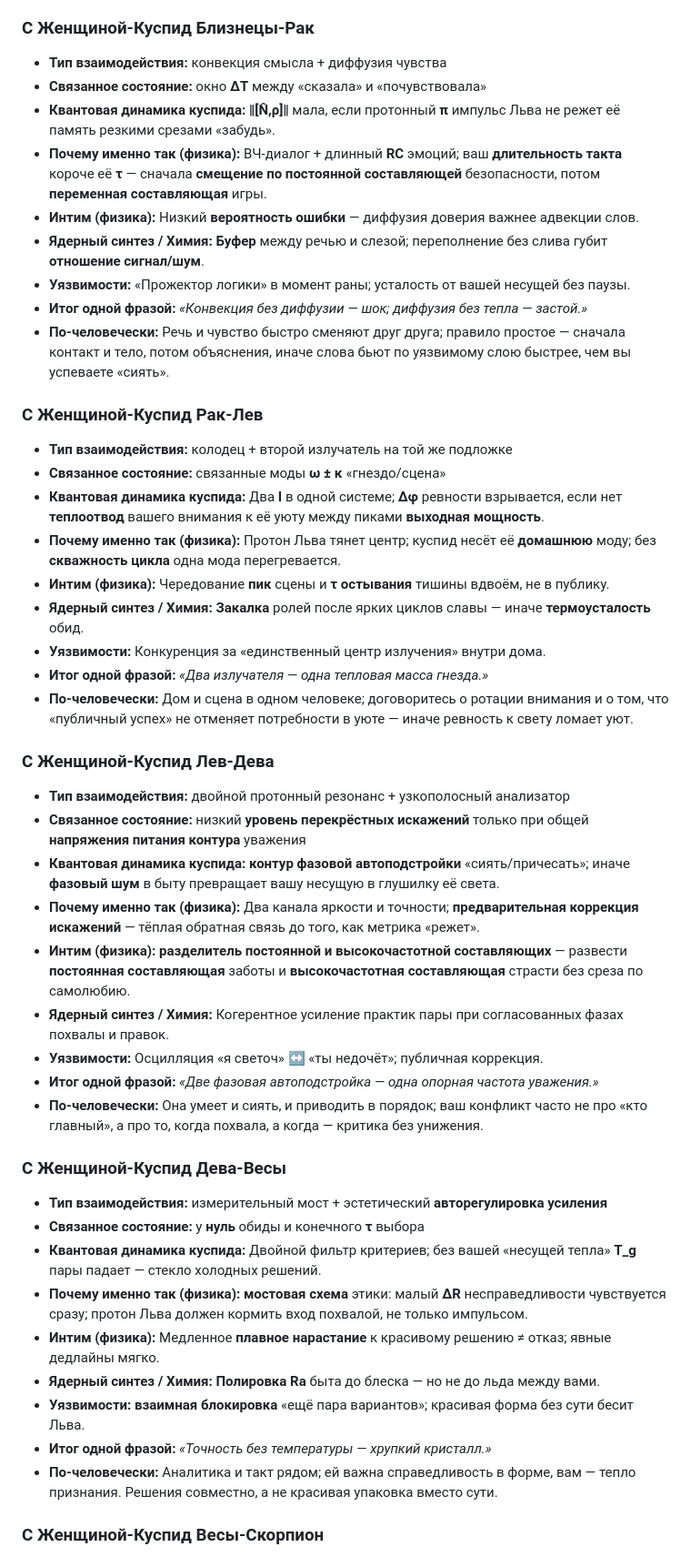
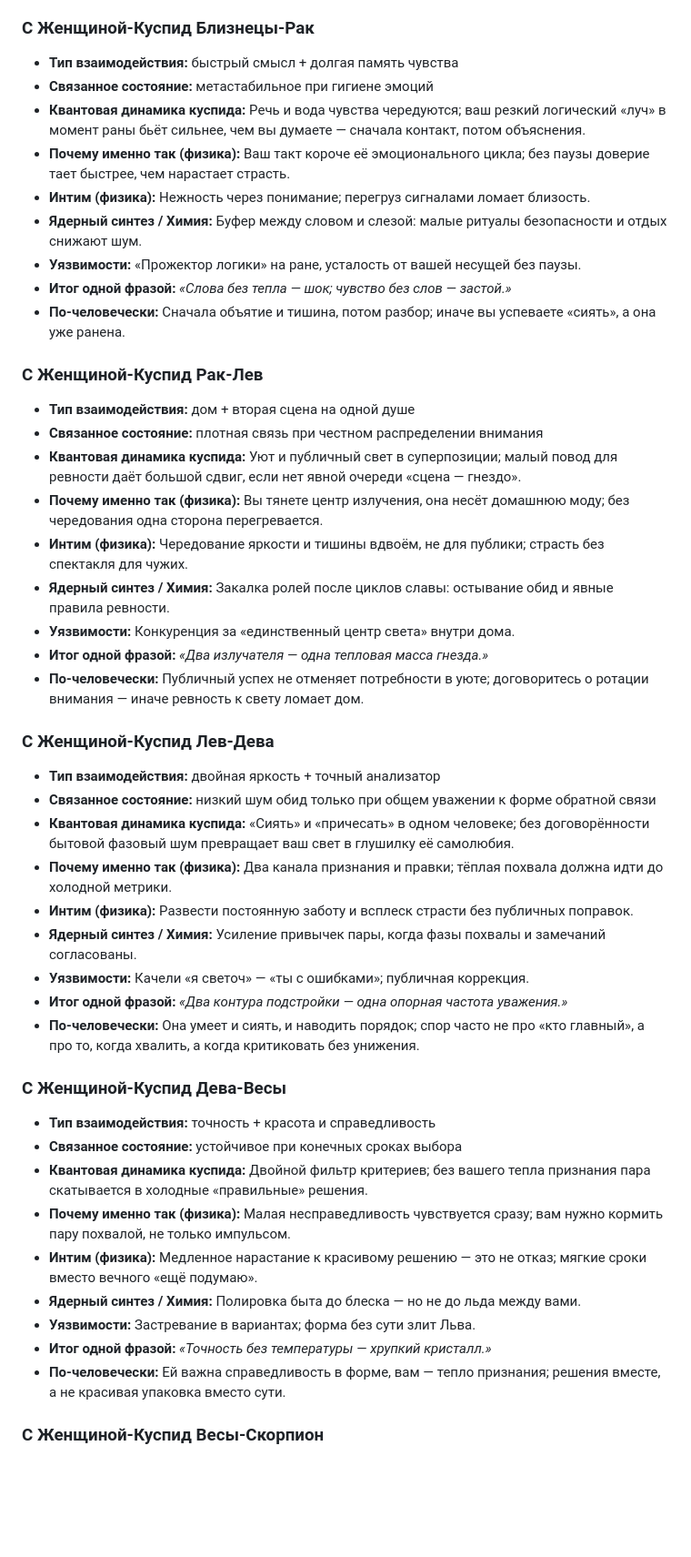
Before and after one commit to checkago/HOROSCOPE, a Markdown page: 09_Лев_Мужчина.md, the part around one of its changes. Shown at 91% size. Drawn GitHub-style; blank space fills up the shorter version.

```diff
--- a/09_Лев_Мужчина.md
+++ b/09_Лев_Мужчина.md
@@ -206,51 +206,51 @@
 
 ### С Женщиной-Куспид Близнецы-Рак
 
-- **Тип взаимодействия:** конвекция смысла + диффузия чувства
-- **Связанное состояние:** окно **ΔT** между «сказала» и «почувствовала»
-- **Квантовая динамика куспида:** **‖[N̂,ρ]‖** мала, если протонный **π** импульс Льва не режет её память резкими срезами «забудь».
-- **Почему именно так (физика):** ВЧ-диалог + длинный **RC** эмоций; ваш **длительность такта** короче её **τ** — сначала **смещение по постоянной составляющей** безопасности, потом **переменная составляющая** игры.
-- **Интим (физика):** Низкий **вероятность ошибки** — диффузия доверия важнее адвекции слов.
-- **Ядерный синтез / Химия:** **Буфер** между речью и слезой; переполнение без слива губит **отношение сигнал/шум**.
-- **Уязвимости:** «Прожектор логики» в момент раны; усталость от вашей несущей без паузы.
-- **Итог одной фразой:** *«Конвекция без диффузии — шок; диффузия без тепла — застой.»*
-- **По-человечески:** Речь и чувство быстро сменяют друг друга; правило простое — сначала контакт и тело, потом объяснения, иначе слова бьют по уязвимому слою быстрее, чем вы успеваете «сиять».
+- **Тип взаимодействия:** быстрый смысл + долгая память чувства
+- **Связанное состояние:** метастабильное при гигиене эмоций
+- **Квантовая динамика куспида:** Речь и вода чувства чередуются; ваш резкий логический «луч» в момент раны бьёт сильнее, чем вы думаете — сначала контакт, потом объяснения.
+- **Почему именно так (физика):** Ваш такт короче её эмоционального цикла; без паузы доверие тает быстрее, чем нарастает страсть.
+- **Интим (физика):** Нежность через понимание; перегруз сигналами ломает близость.
+- **Ядерный синтез / Химия:** Буфер между словом и слезой: малые ритуалы безопасности и отдых снижают шум.
+- **Уязвимости:** «Прожектор логики» на ране, усталость от вашей несущей без паузы.
+- **Итог одной фразой:** *«Слова без тепла — шок; чувство без слов — застой.»*
+- **По-человечески:** Сначала объятие и тишина, потом разбор; иначе вы успеваете «сиять», а она уже ранена.
 
 ### С Женщиной-Куспид Рак-Лев
 
-- **Тип взаимодействия:** колодец + второй излучатель на той же подложке
-- **Связанное состояние:** связанные моды **ω ± κ** «гнездо/сцена»
-- **Квантовая динамика куспида:** Два **I** в одной системе; **Δφ** ревности взрывается, если нет **теплоотвод** вашего внимания к её уюту между пиками **выходная мощность**.
-- **Почему именно так (физика):** Протон Льва тянет центр; куспид несёт её **домашнюю** моду; без **скважность цикла** одна мода перегревается.
-- **Интим (физика):** Чередование **пик** сцены и **τ остывания** тишины вдвоём, не в публику.
-- **Ядерный синтез / Химия:** **Закалка** ролей после ярких циклов славы — иначе **термоусталость** обид.
-- **Уязвимости:** Конкуренция за «единственный центр излучения» внутри дома.
+- **Тип взаимодействия:** дом + вторая сцена на одной душе
+- **Связанное состояние:** плотная связь при честном распределении внимания
+- **Квантовая динамика куспида:** Уют и публичный свет в суперпозиции; малый повод для ревности даёт большой сдвиг, если нет явной очереди «сцена — гнездо».
+- **Почему именно так (физика):** Вы тянете центр излучения, она несёт домашнюю моду; без чередования одна сторона перегревается.
+- **Интим (физика):** Чередование яркости и тишины вдвоём, не для публики; страсть без спектакля для чужих.
+- **Ядерный синтез / Химия:** Закалка ролей после циклов славы: остывание обид и явные правила ревности.
+- **Уязвимости:** Конкуренция за «единственный центр света» внутри дома.
 - **Итог одной фразой:** *«Два излучателя — одна тепловая масса гнезда.»*
-- **По-человечески:** Дом и сцена в одном человеке; договоритесь о ротации внимания и о том, что «публичный успех» не отменяет потребности в уюте — иначе ревность к свету ломает уют.
+- **По-человечески:** Публичный успех не отменяет потребности в уюте; договоритесь о ротации внимания — иначе ревность к свету ломает дом.
 
 ### С Женщиной-Куспид Лев-Дева
 
-- **Тип взаимодействия:** двойной протонный резонанс + узкополосный анализатор
-- **Связанное состояние:** низкий **уровень перекрёстных искажений** только при общей **напряжения питания контура** уважения
-- **Квантовая динамика куспида:** **контур фазовой автоподстройки** «сиять/причесать»; иначе **фазовый шум** в быту превращает вашу несущую в глушилку её света.
-- **Почему именно так (физика):** Два канала яркости и точности; **предварительная коррекция искажений** — тёплая обратная связь до того, как метрика «режет».
-- **Интим (физика):** **разделитель постоянной и высокочастотной составляющих** — развести **постоянная составляющая** заботы и **высокочастотная составляющая** страсти без среза по самолюбию.
-- **Ядерный синтез / Химия:** Когерентное усиление практик пары при согласованных фазах похвалы и правок.
-- **Уязвимости:** Осцилляция «я светоч» ↔ «ты недочёт»; публичная коррекция.
-- **Итог одной фразой:** *«Две фазовая автоподстройка — одна опорная частота уважения.»*
-- **По-человечески:** Она умеет и сиять, и приводить в порядок; ваш конфликт часто не про «кто главный», а про то, когда похвала, а когда — критика без унижения.
+- **Тип взаимодействия:** двойная яркость + точный анализатор
+- **Связанное состояние:** низкий шум обид только при общем уважении к форме обратной связи
+- **Квантовая динамика куспида:** «Сиять» и «причесать» в одном человеке; без договорённости бытовой фазовый шум превращает ваш свет в глушилку её самолюбия.
+- **Почему именно так (физика):** Два канала признания и правки; тёплая похвала должна идти до холодной метрики.
+- **Интим (физика):** Развести постоянную заботу и всплеск страсти без публичных поправок.
+- **Ядерный синтез / Химия:** Усиление привычек пары, когда фазы похвалы и замечаний согласованы.
+- **Уязвимости:** Качели «я светоч» — «ты с ошибками»; публичная коррекция.
+- **Итог одной фразой:** *«Два контура подстройки — одна опорная частота уважения.»*
+- **По-человечески:** Она умеет и сиять, и наводить порядок; спор часто не про «кто главный», а про то, когда хвалить, а когда критиковать без унижения.
 
 ### С Женщиной-Куспид Дева-Весы
 
-- **Тип взаимодействия:** измерительный мост + эстетический **авторегулировка усиления**
-- **Связанное состояние:** у **нуль** обиды и конечного **τ** выбора
-- **Квантовая динамика куспида:** Двойной фильтр критериев; без вашей «несущей тепла» **T_g** пары падает — стекло холодных решений.
-- **Почему именно так (физика):** **мостовая схема** этики: малый **ΔR** несправедливости чувствуется сразу; протон Льва должен кормить вход похвалой, не только импульсом.
-- **Интим (физика):** Медленное **плавное нарастание** к красивому решению ≠ отказ; явные дедлайны мягко.
-- **Ядерный синтез / Химия:** **Полировка** **Ra** быта до блеска — но не до льда между вами.
-- **Уязвимости:** **взаимная блокировка** «ещё пара вариантов»; красивая форма без сути бесит Льва.
+- **Тип взаимодействия:** точность + красота и справедливость
+- **Связанное состояние:** устойчивое при конечных сроках выбора
+- **Квантовая динамика куспида:** Двойной фильтр критериев; без вашего тепла признания пара скатывается в холодные «правильные» решения.
+- **Почему именно так (физика):** Малая несправедливость чувствуется сразу; вам нужно кормить пару похвалой, не только импульсом.
+- **Интим (физика):** Медленное нарастание к красивому решению — это не отказ; мягкие сроки вместо вечного «ещё подумаю».
+- **Ядерный синтез / Химия:** Полировка быта до блеска — но не до льда между вами.
+- **Уязвимости:** Застревание в вариантах; форма без сути злит Льва.
 - **Итог одной фразой:** *«Точность без температуры — хрупкий кристалл.»*
-- **По-человечески:** Аналитика и такт рядом; ей важна справедливость в форме, вам — тепло признания. Решения совместно, а не красивая упаковка вместо сути.
+- **По-человечески:** Ей важна справедливость в форме, вам — тепло признания; решения вместе, а не красивая упаковка вместо сути.
 
 ### С Женщиной-Куспид Весы-Скорпион
 
```
Also changed, not shown: other parts of 09_Лев_Мужчина.md (+121 -121 lines).
